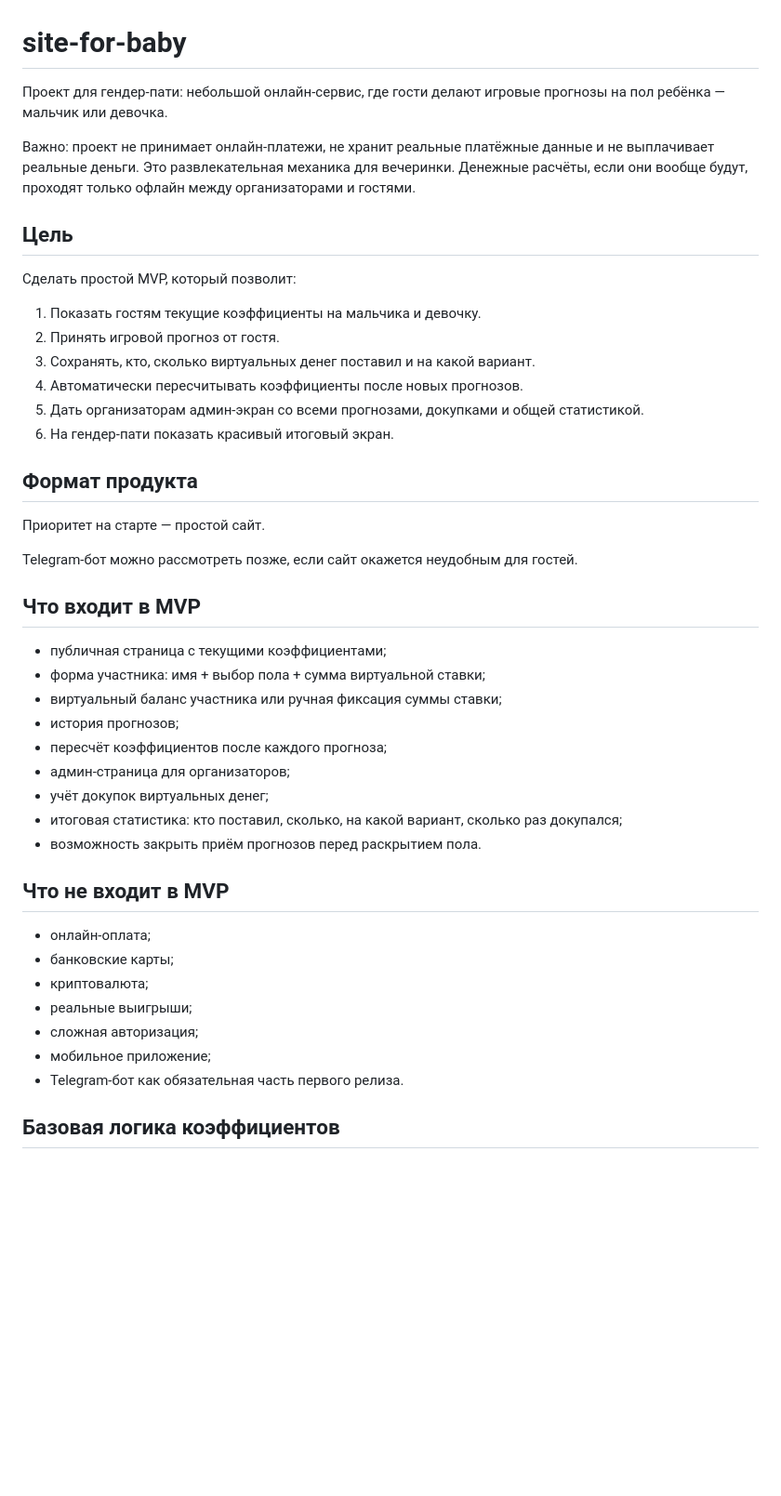
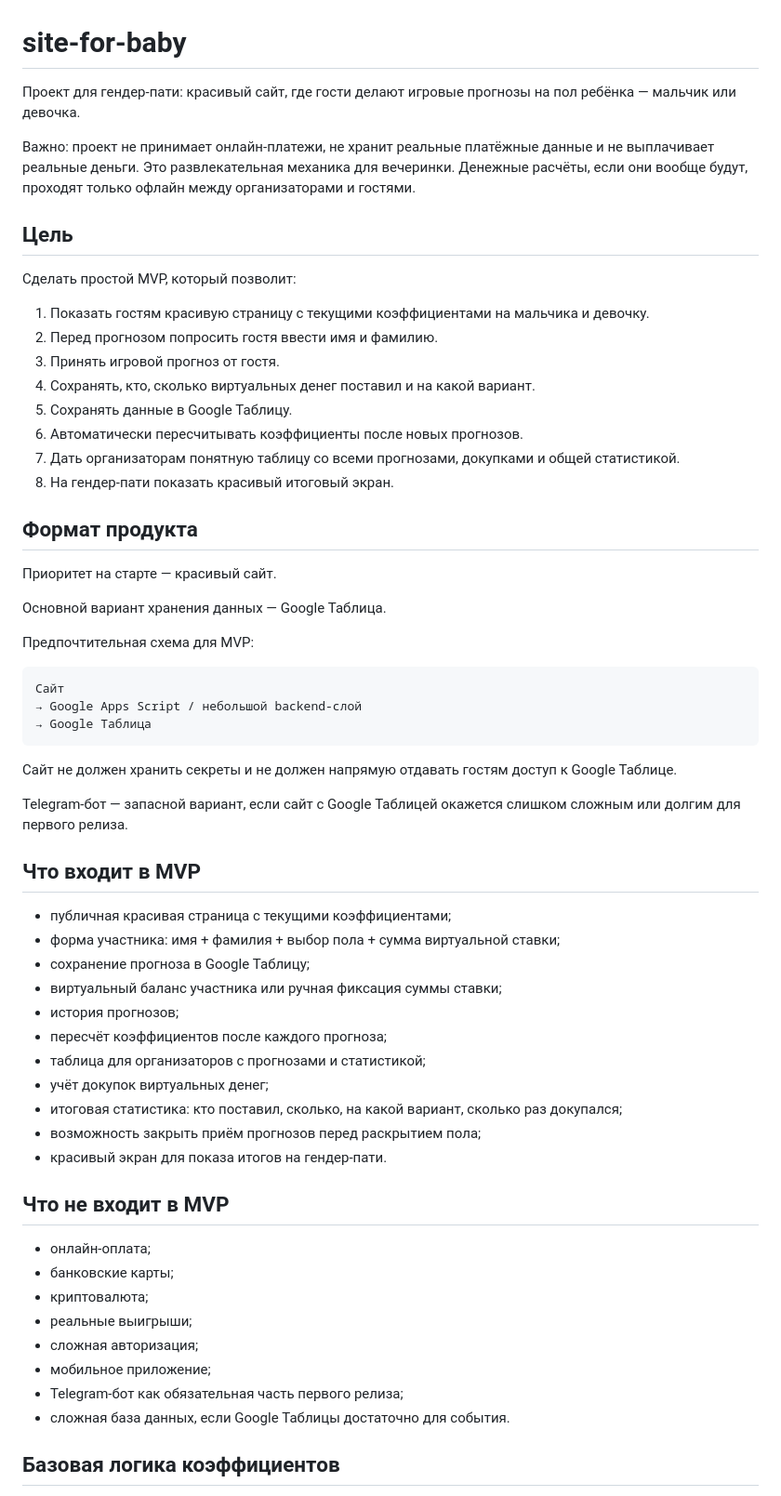
Before and after one commit to Kapa2713/site-for-baby, a Markdown page: README.md, the part around one of its changes. Shown at 93% size. Rendered like a GitHub page; blank space fills up the shorter version.

Commit message:
Уточнить формат MVP: сайт и Google Таблицы

````diff
--- a/README.md
+++ b/README.md
@@ -1,6 +1,6 @@
 # site-for-baby
 
-Проект для гендер-пати: небольшой онлайн-сервис, где гости делают игровые прогнозы на пол ребёнка — мальчик или девочка.
+Проект для гендер-пати: красивый сайт, где гости делают игровые прогнозы на пол ребёнка — мальчик или девочка.
 
 Важно: проект не принимает онлайн-платежи, не хранит реальные платёжные данные и не выплачивает реальные деньги. Это развлекательная механика для вечеринки. Денежные расчёты, если они вообще будут, проходят только офлайн между организаторами и гостями.
 
@@ -8,30 +8,46 @@
 
 Сделать простой MVP, который позволит:
 
-1. Показать гостям текущие коэффициенты на мальчика и девочку.
-2. Принять игровой прогноз от гостя.
-3. Сохранять, кто, сколько виртуальных денег поставил и на какой вариант.
-4. Автоматически пересчитывать коэффициенты после новых прогнозов.
-5. Дать организаторам админ-экран со всеми прогнозами, докупками и общей статистикой.
-6. На гендер-пати показать красивый итоговый экран.
+1. Показать гостям красивую страницу с текущими коэффициентами на мальчика и девочку.
+2. Перед прогнозом попросить гостя ввести имя и фамилию.
+3. Принять игровой прогноз от гостя.
+4. Сохранять, кто, сколько виртуальных денег поставил и на какой вариант.
+5. Сохранять данные в Google Таблицу.
+6. Автоматически пересчитывать коэффициенты после новых прогнозов.
+7. Дать организаторам понятную таблицу со всеми прогнозами, докупками и общей статистикой.
+8. На гендер-пати показать красивый итоговый экран.
 
 ## Формат продукта
 
-Приоритет на старте — простой сайт.
+Приоритет на старте — красивый сайт.
 
-Telegram-бот можно рассмотреть позже, если сайт окажется неудобным для гостей.
+Основной вариант хранения данных — Google Таблица.
+
+Предпочтительная схема для MVP:
+
+```text
+Сайт
+→ Google Apps Script / небольшой backend-слой
+→ Google Таблица
+```
+
+Сайт не должен хранить секреты и не должен напрямую отдавать гостям доступ к Google Таблице.
+
+Telegram-бот — запасной вариант, если сайт с Google Таблицей окажется слишком сложным или долгим для первого релиза.
 
 ## Что входит в MVP
 
-- публичная страница с текущими коэффициентами;
-- форма участника: имя + выбор пола + сумма виртуальной ставки;
+- публичная красивая страница с текущими коэффициентами;
+- форма участника: имя + фамилия + выбор пола + сумма виртуальной ставки;
+- сохранение прогноза в Google Таблицу;
 - виртуальный баланс участника или ручная фиксация суммы ставки;
 - история прогнозов;
 - пересчёт коэффициентов после каждого прогноза;
-- админ-страница для организаторов;
+- таблица для организаторов с прогнозами и статистикой;
 - учёт докупок виртуальных денег;
 - итоговая статистика: кто поставил, сколько, на какой вариант, сколько раз докупался;
-- возможность закрыть приём прогнозов перед раскрытием пола.
+- возможность закрыть приём прогнозов перед раскрытием пола;
+- красивый экран для показа итогов на гендер-пати.
 
 ## Что не входит в MVP
 
@@ -41,7 +57,8 @@ Telegram-бот можно рассмотреть позже, если сайт
 - реальные выигрыши;
 - сложная авторизация;
 - мобильное приложение;
-- Telegram-бот как обязательная часть первого релиза.
+- Telegram-бот как обязательная часть первого релиза;
+- сложная база данных, если Google Таблицы достаточно для события.
 
 ## Базовая логика коэффициентов
 
````
Also changed, not shown: other parts of README.md (+25 -3 lines).
